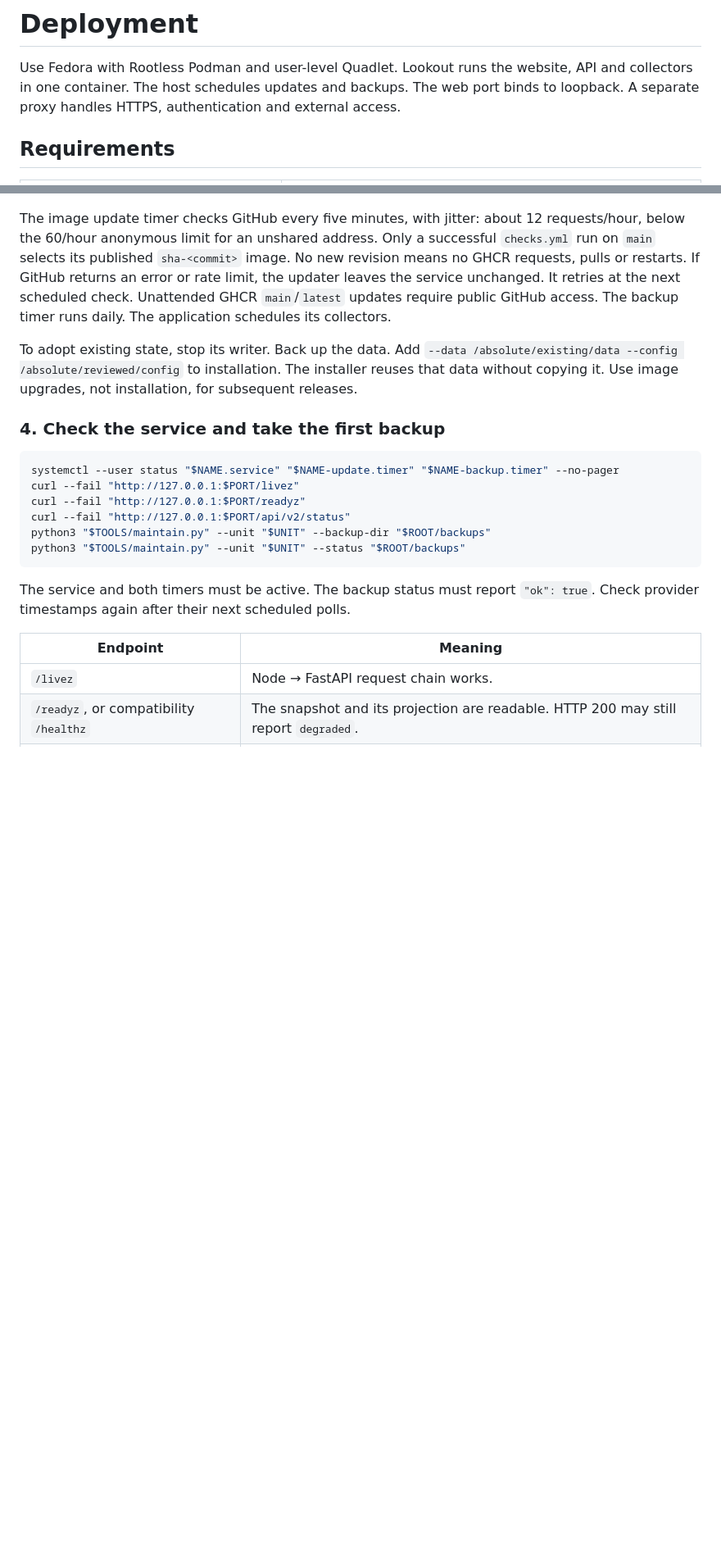
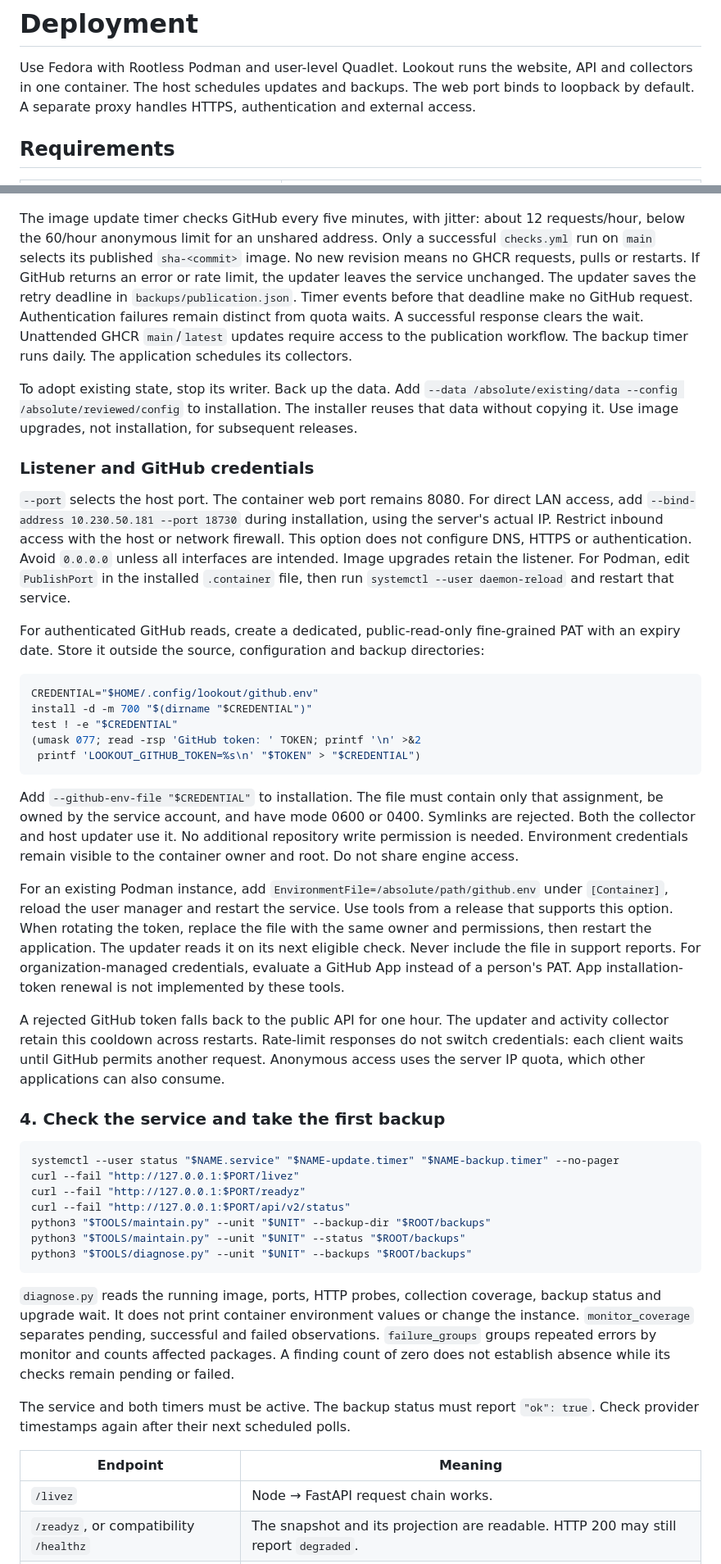
Before and after one commit to openRuyi-Project/lookout, a Markdown page: docs/deployment.md, 2 parts joined by grey strips. Shown at 82% size. Drawn GitHub-style; blank space fills up the shorter version.

Commit message:
docs(deploy): document portable listeners and private credentials
Signed-off-by: Jingwiw <wangjingwei@iscas.ac.cn>

````diff
--- a/docs/deployment.md
+++ b/docs/deployment.md
@@ -2,7 +2,7 @@
 
 Use Fedora with Rootless Podman and user-level Quadlet.
 Lookout runs the website, API and collectors in one container. The host schedules updates and backups.
-The web port binds to loopback. A separate proxy handles HTTPS, authentication and external access.
+The web port binds to loopback by default. A separate proxy handles HTTPS, authentication and external access.
 
 ## Requirements
 
@@ -97,13 +103,52 @@ The image update timer checks GitHub every five minutes, with jitter: about
 12 requests/hour, below the 60/hour anonymous limit for an unshared address.
 Only a successful `checks.yml` run on `main` selects its published `sha-<commit>`
 image. No new revision means no GHCR requests, pulls or restarts. If GitHub returns an error or rate limit, the updater leaves the service unchanged.
-It retries at the next scheduled check. Unattended GHCR `main`/`latest` updates require public GitHub access.
+The updater saves the retry deadline in `backups/publication.json`. Timer events before that deadline make no GitHub request.
+Authentication failures remain distinct from quota waits. A successful response clears the wait.
+Unattended GHCR `main`/`latest` updates require access to the publication workflow.
 The backup timer runs daily. The application schedules its collectors.
 
 To adopt existing state, stop its writer. Back up the data. Add
 `--data /absolute/existing/data --config /absolute/reviewed/config` to installation.
 The installer reuses that data without copying it. Use image upgrades, not installation,
 for subsequent releases.
+
+### Listener and GitHub credentials
+
+`--port` selects the host port. The container web port remains 8080.
+For direct LAN access, add `--bind-address 10.230.50.181 --port 18730` during installation,
+using the server's actual IP. Restrict inbound access with the host or network firewall.
+This option does not configure DNS, HTTPS or authentication. Avoid `0.0.0.0` unless all interfaces are intended.
+Image upgrades retain the listener. For Podman, edit `PublishPort` in the installed `.container` file,
+then run `systemctl --user daemon-reload` and restart that service.
+
+For authenticated GitHub reads, create a dedicated, public-read-only fine-grained PAT with an expiry date.
+Store it outside the source, configuration and backup directories:
+
+```sh
+CREDENTIAL="$HOME/.config/lookout/github.env"
+install -d -m 700 "$(dirname "$CREDENTIAL")"
+test ! -e "$CREDENTIAL"
+(umask 077; read -rsp 'GitHub token: ' TOKEN; printf '\n' >&2
+ printf 'LOOKOUT_GITHUB_TOKEN=%s\n' "$TOKEN" > "$CREDENTIAL")
+```
+
+Add `--github-env-file "$CREDENTIAL"` to installation. The file must contain only that assignment,
+be owned by the service account, and have mode 0600 or 0400. Symlinks are rejected.
+Both the collector and host updater use it. No additional repository write permission is needed.
+Environment credentials remain visible to the container owner and root. Do not share engine access.
+
+For an existing Podman instance, add `EnvironmentFile=/absolute/path/github.env` under `[Container]`,
+reload the user manager and restart the service. Use tools from a release that supports this option.
+When rotating the token, replace the file with the same owner and permissions, then restart the application.
+The updater reads it on its next eligible check. Never include the file in support reports.
+For organization-managed credentials, evaluate a GitHub App instead of a person's PAT.
+App installation-token renewal is not implemented by these tools.
+
+A rejected GitHub token falls back to the public API for one hour. The updater
+and activity collector retain this cooldown across restarts. Rate-limit responses
+do not switch credentials: each client waits until GitHub permits another request.
+Anonymous access uses the server IP quota, which other applications can also consume.
 
 ### 4. Check the service and take the first backup
 
@@ -114,7 +159,14 @@ curl --fail "http://127.0.0.1:$PORT/readyz"
 curl --fail "http://127.0.0.1:$PORT/api/v2/status"
 python3 "$TOOLS/maintain.py" --unit "$UNIT" --backup-dir "$ROOT/backups"
 python3 "$TOOLS/maintain.py" --unit "$UNIT" --status "$ROOT/backups"
+python3 "$TOOLS/diagnose.py" --unit "$UNIT" --backups "$ROOT/backups"
 ```
+
+`diagnose.py` reads the running image, ports, HTTP probes, collection coverage, backup status and upgrade wait.
+It does not print container environment values or change the instance.
+`monitor_coverage` separates pending, successful and failed observations.
+`failure_groups` groups repeated errors by monitor and counts affected packages.
+A finding count of zero does not establish absence while its checks remain pending or failed.
 
 The service and both timers must be active. The backup status must report
 `"ok": true`. Check provider timestamps again after their next scheduled polls.
````
Also changed, not shown: other parts of docs/deployment.md (+40 -1 lines).
